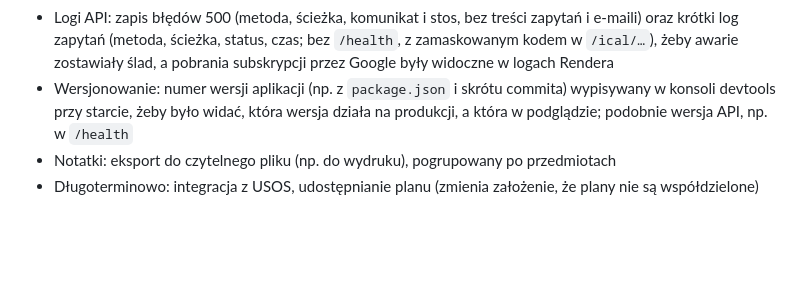
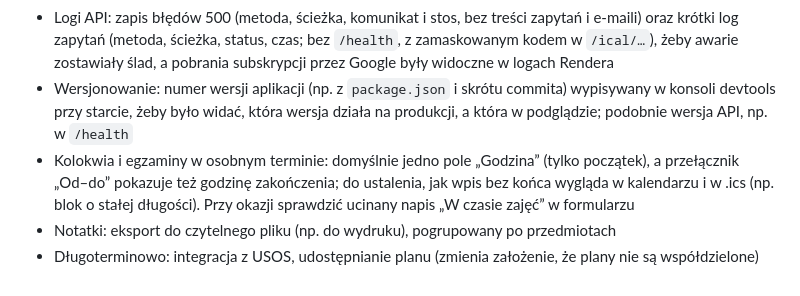
Before and after one commit to KyaniteHex/MruOs, a Markdown page: ROADMAP.md, the part around the change. GitHub-like rendering; blank space fills up the shorter version.

Commit message:
docs: add start-only times for kolokwia and exams to the backlog
Co-Authored-By: Claude Opus 5.5 <noreply@anthropic.com>

```diff
--- a/ROADMAP.md
+++ b/ROADMAP.md
@@ -172,5 +172,6 @@ Testy muszą obejmować:
 - Technika: mniejsza paczka frontendu, dostrojenie hashowania haseł
 - Logi API: zapis błędów 500 (metoda, ścieżka, komunikat i stos, bez treści zapytań i e-maili) oraz krótki log zapytań (metoda, ścieżka, status, czas; bez `/health`, z zamaskowanym kodem w `/ical/…`), żeby awarie zostawiały ślad, a pobrania subskrypcji przez Google były widoczne w logach Rendera
 - Wersjonowanie: numer wersji aplikacji (np. z `package.json` i skrótu commita) wypisywany w konsoli devtools przy starcie, żeby było widać, która wersja działa na produkcji, a która w podglądzie; podobnie wersja API, np. w `/health`
+- Kolokwia i egzaminy w osobnym terminie: domyślnie jedno pole „Godzina” (tylko początek), a przełącznik „Od–do” pokazuje też godzinę zakończenia; do ustalenia, jak wpis bez końca wygląda w kalendarzu i w .ics (np. blok o stałej długości). Przy okazji sprawdzić ucinany napis „W czasie zajęć” w formularzu
 - Notatki: eksport do czytelnego pliku (np. do wydruku), pogrupowany po przedmiotach
 - Długoterminowo: integracja z USOS, udostępnianie planu (zmienia założenie, że plany nie są współdzielone)
```
